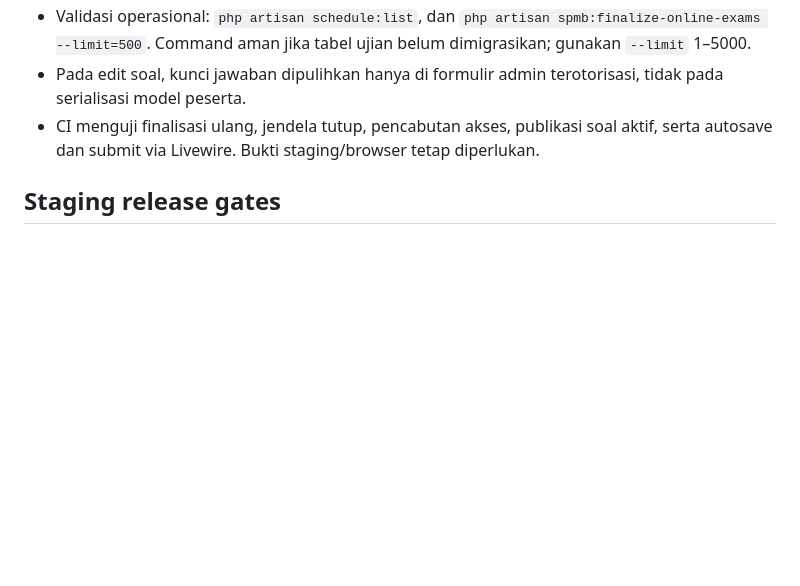
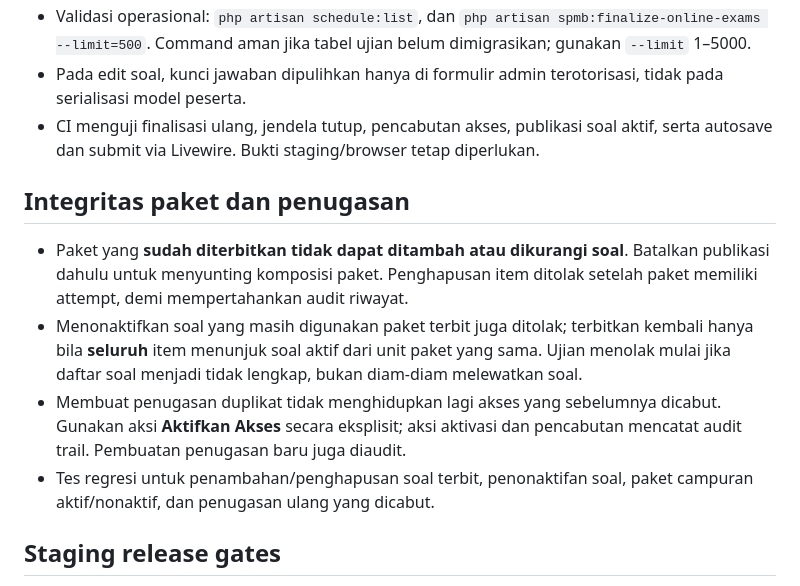
Before and after one commit to yusufbayuw/spmb, a Markdown page: docs/ONLINE_EXAM_PHASE1.md, the part around the change. GitHub-like rendering; blank space fills up the shorter version.

Commit message:
docs(online-exam): document package immutability and assignment audit gates

```diff
--- a/docs/ONLINE_EXAM_PHASE1.md
+++ b/docs/ONLINE_EXAM_PHASE1.md
@@ -98,6 +98,21 @@
 - CI menguji finalisasi ulang, jendela tutup, pencabutan akses, publikasi soal aktif,
   serta autosave dan submit via Livewire. Bukti staging/browser tetap diperlukan.
 
+## Integritas paket dan penugasan
+
+- Paket yang **sudah diterbitkan tidak dapat ditambah atau dikurangi soal**.
+  Batalkan publikasi dahulu untuk menyunting komposisi paket. Penghapusan item
+  ditolak setelah paket memiliki attempt, demi mempertahankan audit riwayat.
+- Menonaktifkan soal yang masih digunakan paket terbit juga ditolak;
+  terbitkan kembali hanya bila **seluruh** item menunjuk soal aktif dari unit
+  paket yang sama. Ujian menolak mulai jika daftar soal menjadi tidak lengkap,
+  bukan diam-diam melewatkan soal.
+- Membuat penugasan duplikat tidak menghidupkan lagi akses yang sebelumnya
+  dicabut. Gunakan aksi **Aktifkan Akses** secara eksplisit; aksi aktivasi dan
+  pencabutan mencatat audit trail. Pembuatan penugasan baru juga diaudit.
+- Tes regresi untuk penambahan/penghapusan soal terbit, penonaktifan soal,
+  paket campuran aktif/nonaktif, dan penugasan ulang yang dicabut.
+
 ## Staging release gates
 
 - [ ] Backup database dan file pendaftar, lalu uji restore terisolasi.
```
